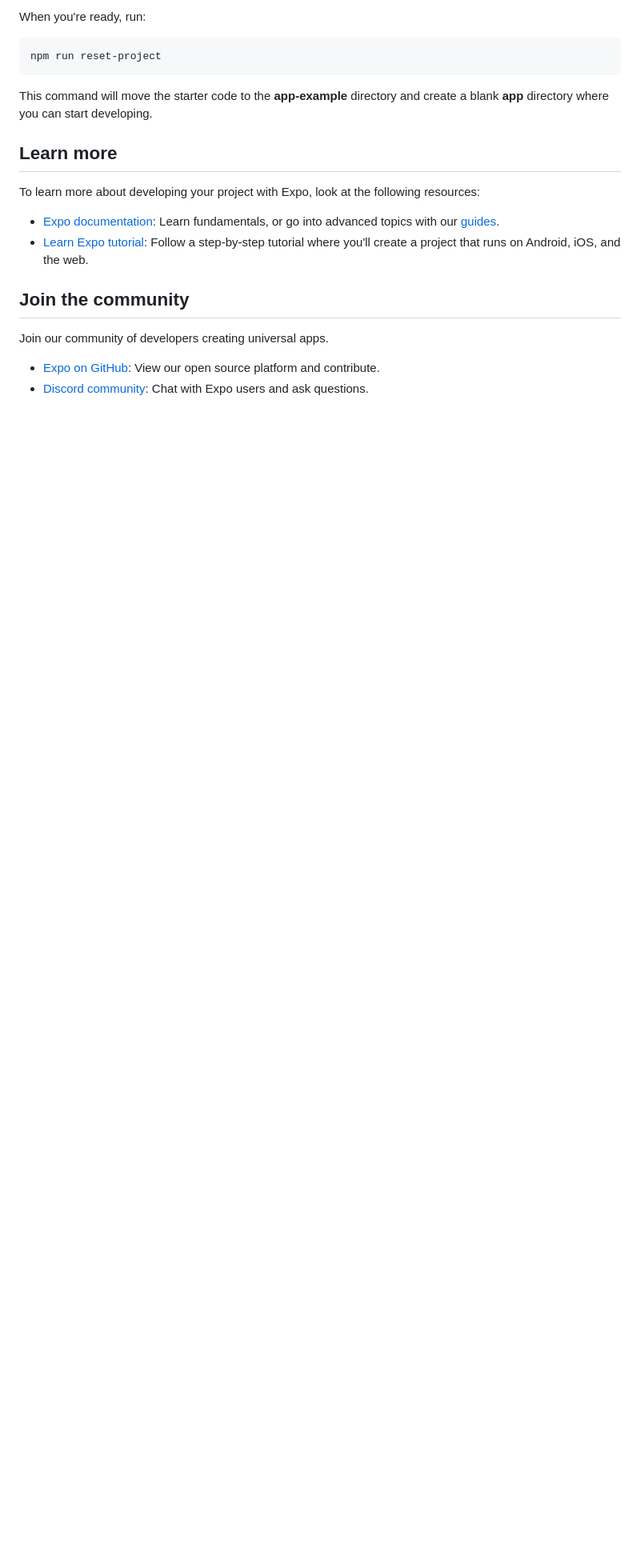
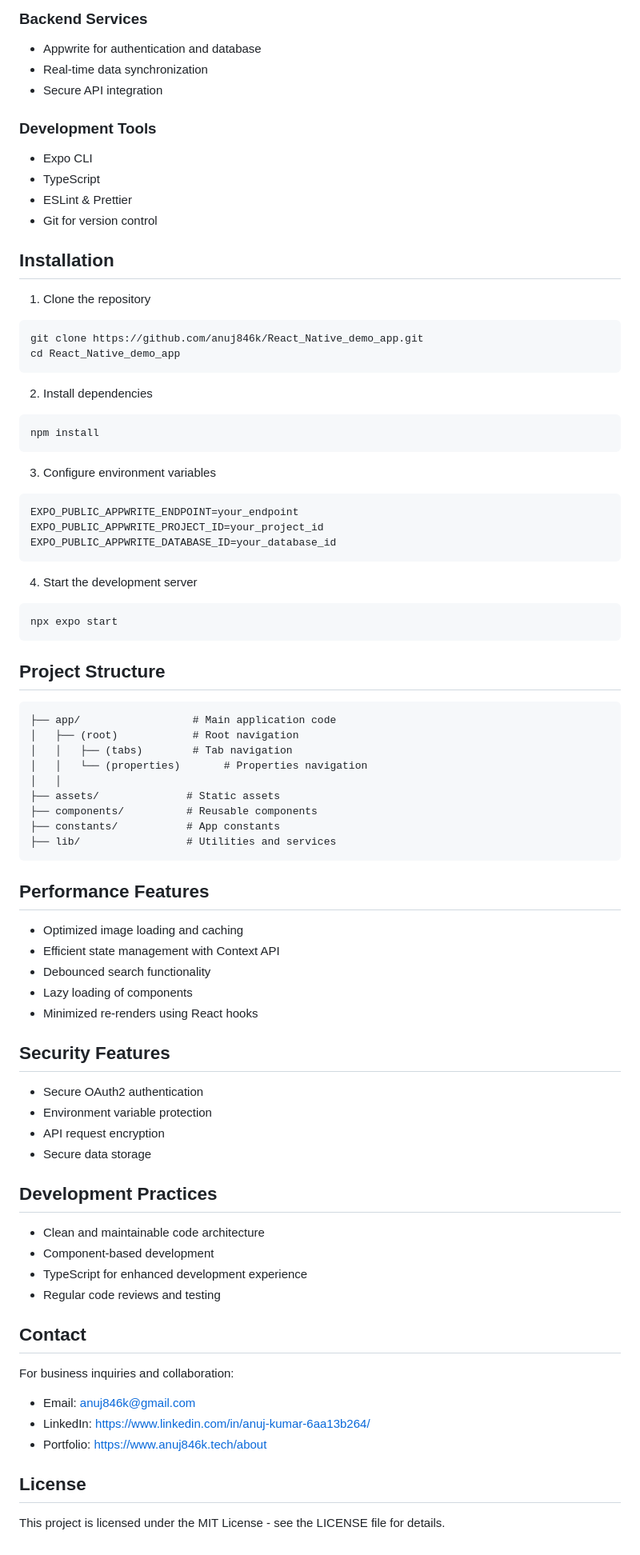
Before and after one commit to anuj846k/React_Native_demo_app, a Markdown page: README.md, the part around one of its changes. Shown at 80% size. Rendered like a GitHub page; blank space fills up the shorter version.

````diff
--- a/README.md
+++ b/README.md
@@ -29,22 +36,90 @@ You can start developing by editing the files inside the **app** directory. This
 
-When you're ready, run:
+### Backend Services
+
+- Appwrite for authentication and database
+- Real-time data synchronization
+- Secure API integration
+
+### Development Tools
+
+- Expo CLI
+- TypeScript
+- ESLint & Prettier
+- Git for version control
+
+## Installation
+
+1. Clone the repository
 
 ```bash
-npm run reset-project
+git clone https://github.com/anuj846k/React_Native_demo_app.git
+cd React_Native_demo_app
 ```
 
-This command will move the starter code to the **app-example** directory and create a blank **app** directory where you can start developing.
+2. Install dependencies
 
-## Learn more
+```bash
+npm install
+```
 
-To learn more about developing your project with Expo, look at the following resources:
+3. Configure environment variables
 
-- [Expo documentation](https://docs.expo.dev/): Learn fundamentals, or go into advanced topics with our [guides](https://docs.expo.dev/guides).
-- [Learn Expo tutorial](https://docs.expo.dev/tutorial/introduction/): Follow a step-by-step tutorial where you'll create a project that runs on Android, iOS, and the web.
+```bash
+EXPO_PUBLIC_APPWRITE_ENDPOINT=your_endpoint
+EXPO_PUBLIC_APPWRITE_PROJECT_ID=your_project_id
+EXPO_PUBLIC_APPWRITE_DATABASE_ID=your_database_id
+```
 
-## Join the community
+4. Start the development server
 
-Join our community of developers creating universal apps.
+```bash
+npx expo start
+```
 
-- [Expo on GitHub](https://github.com/expo/expo): View our open source platform and contribute.
-- [Discord community](https://chat.expo.dev): Chat with Expo users and ask questions.
+## Project Structure
+
+```
+├── app/                  # Main application code
+│   ├── (root)            # Root navigation
+│   │   ├── (tabs)        # Tab navigation
+│   │   └── (properties)       # Properties navigation
+│   │
+├── assets/              # Static assets
+├── components/          # Reusable components
+├── constants/           # App constants
+├── lib/                 # Utilities and services
+```
+
+## Performance Features
+
+- Optimized image loading and caching
+- Efficient state management with Context API
+- Debounced search functionality
+- Lazy loading of components
+- Minimized re-renders using React hooks
+
+## Security Features
+
+- Secure OAuth2 authentication
+- Environment variable protection
+- API request encryption
+- Secure data storage
+
+## Development Practices
+
+- Clean and maintainable code architecture
+- Component-based development
+- TypeScript for enhanced development experience
+- Regular code reviews and testing
+
+## Contact
+
+For business inquiries and collaboration:
+
+- Email: anuj846k@gmail.com
+- LinkedIn: https://www.linkedin.com/in/anuj-kumar-6aa13b264/
+- Portfolio: https://www.anuj846k.tech/about
+
+## License
+
+This project is licensed under the MIT License - see the LICENSE file for details.
````
Also changed, not shown: other parts of README.md (+25 -18 lines), assets/images/Home.jpeg (added), assets/images/LoginPage.jpeg (added), assets/images/dashboard.jpeg (added), assets/images/search.jpeg (added).
